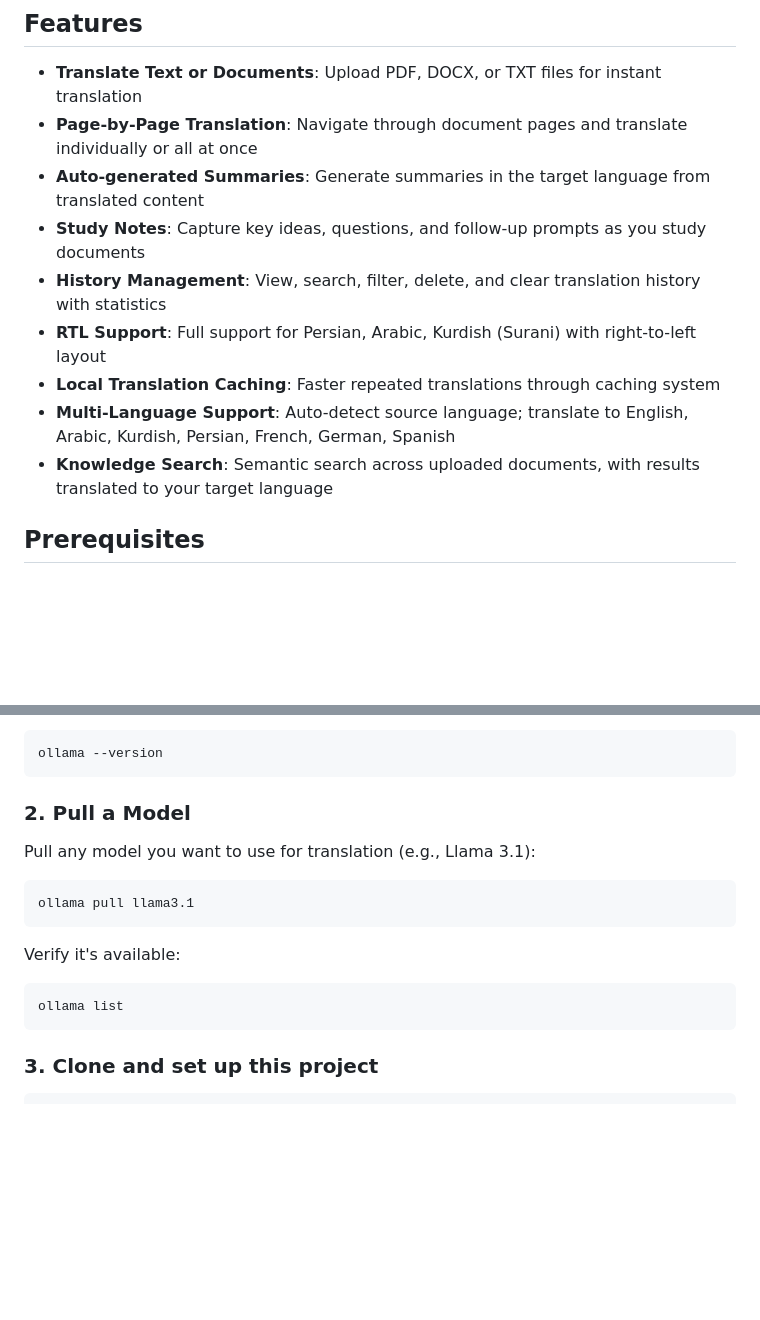
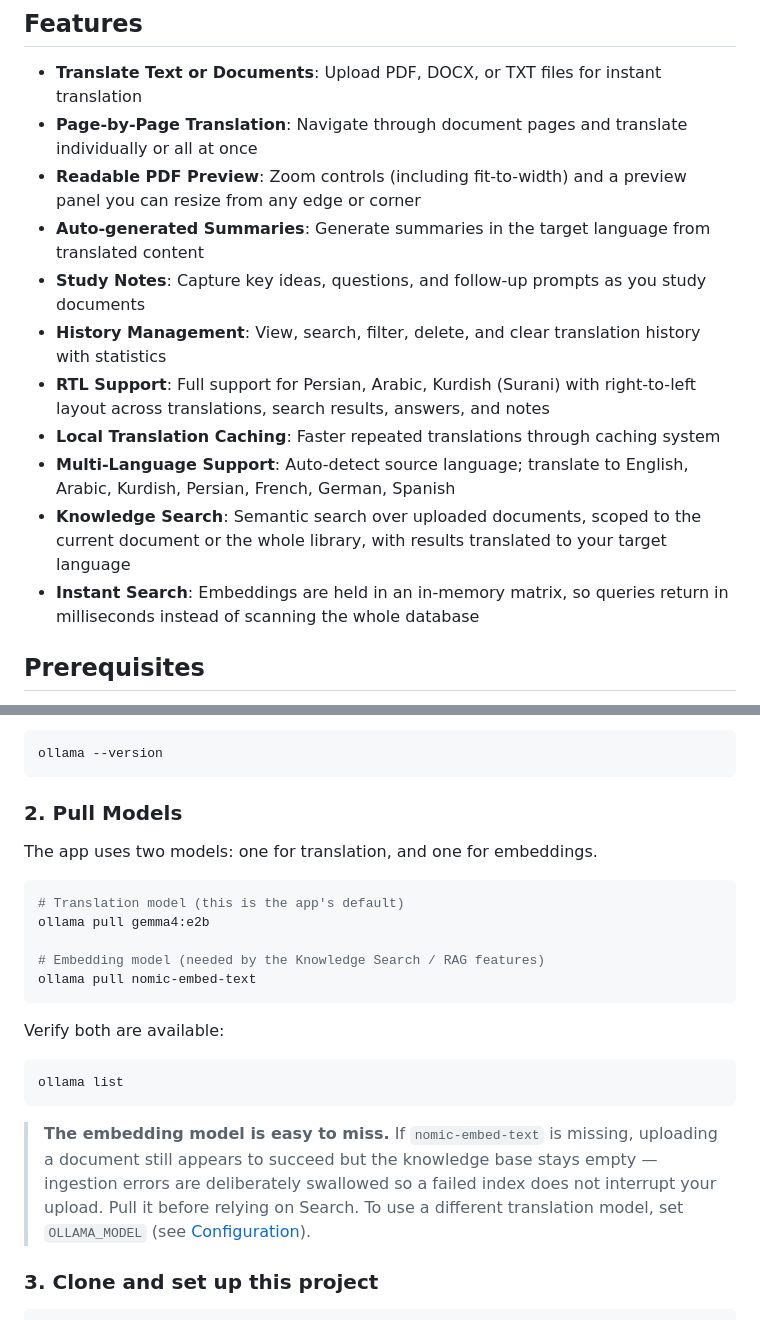
Before and after one commit to ALFAar7/ollama-notebook-ai, a Markdown page: README.md, 2 parts joined by grey strips. GitHub-like rendering; blank space fills up the shorter version.

````diff
--- a/README.md
+++ b/README.md
@@ -7,13 +7,15 @@ A local AI-powered reading workspace that translates documents (PDF, DOCX, TXT)
 
 - **Translate Text or Documents**: Upload PDF, DOCX, or TXT files for instant translation
 - **Page-by-Page Translation**: Navigate through document pages and translate individually or all at once
+- **Readable PDF Preview**: Zoom controls (including fit-to-width) and a preview panel you can resize from any edge or corner
 - **Auto-generated Summaries**: Generate summaries in the target language from translated content
 - **Study Notes**: Capture key ideas, questions, and follow-up prompts as you study documents
 - **History Management**: View, search, filter, delete, and clear translation history with statistics
-- **RTL Support**: Full support for Persian, Arabic, Kurdish (Surani) with right-to-left layout
+- **RTL Support**: Full support for Persian, Arabic, Kurdish (Surani) with right-to-left layout across translations, search results, answers, and notes
 - **Local Translation Caching**: Faster repeated translations through caching system
 - **Multi-Language Support**: Auto-detect source language; translate to English, Arabic, Kurdish, Persian, French, German, Spanish
-- **Knowledge Search**: Semantic search across uploaded documents, with results translated to your target language
+- **Knowledge Search**: Semantic search over uploaded documents, scoped to the current document or the whole library, with results translated to your target language
+- **Instant Search**: Embeddings are held in an in-memory matrix, so queries return in milliseconds instead of scanning the whole database
 
 ## Prerequisites
 
@@ -41,17 +43,28 @@ After installing, ensure Ollama is running:
 ollama --version
 ```
 
-### 2. Pull a Model
+### 2. Pull Models
 
-Pull any model you want to use for translation (e.g., Llama 3.1):
+The app uses two models: one for translation, and one for embeddings.
+
 ```bash
-ollama pull llama3.1
+# Translation model (this is the app's default)
+ollama pull gemma4:e2b
+
+# Embedding model (needed by the Knowledge Search / RAG features)
+ollama pull nomic-embed-text
 ```
 
-Verify it's available:
+Verify both are available:
 ```bash
 ollama list
 ```
+
+> **The embedding model is easy to miss.** If `nomic-embed-text` is missing,
+> uploading a document still appears to succeed but the knowledge base stays
+> empty — ingestion errors are deliberately swallowed so a failed index does
+> not interrupt your upload. Pull it before relying on Search. To use a
+> different translation model, set `OLLAMA_MODEL` (see [Configuration](#configuration)).
 
 ### 3. Clone and set up this project
 
````
Also changed, not shown: other parts of README.md (+63 -18 lines), verify_fixes_summary.md (deleted, +0 -61 lines).
